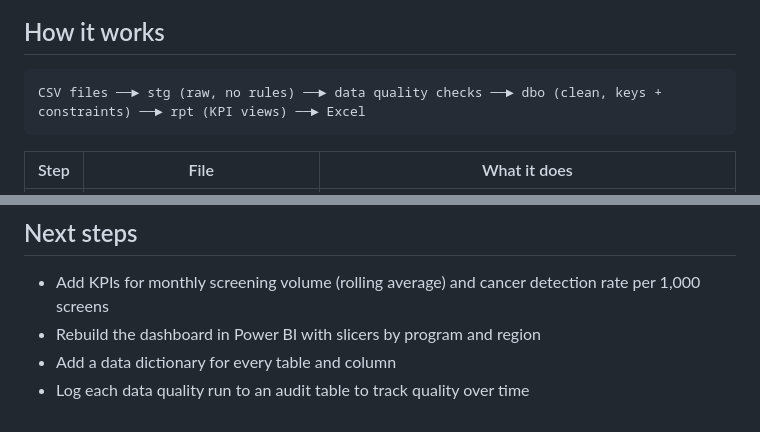
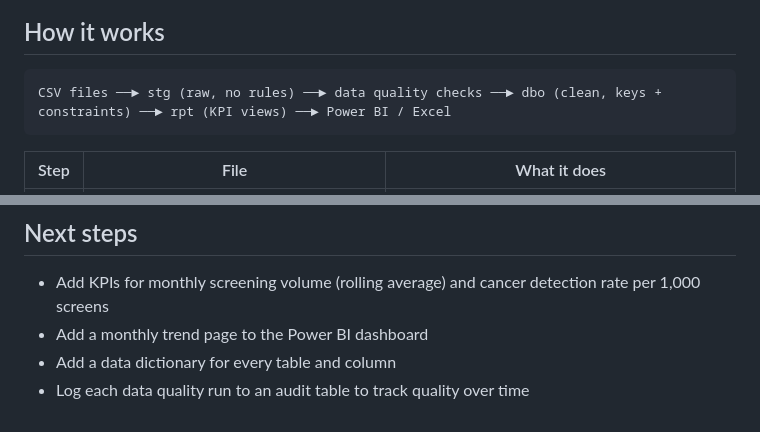
Before and after one commit to naman15sardana/cancer-screening-kpi, a Markdown page: README.md, 2 parts joined by grey strips. GitHub-like rendering.

````diff
--- a/README.md
+++ b/README.md
@@ -28,7 +30,7 @@ Small groups (e.g. Northern breast follow-ups, n = 6; patients with an unknown r
 ## How it works
 
 ```
-CSV files ──► stg (raw, no rules) ──► data quality checks ──► dbo (clean, keys + constraints) ──► rpt (KPI views) ──► Excel
+CSV files ──► stg (raw, no rules) ──► data quality checks ──► dbo (clean, keys + constraints) ──► rpt (KPI views) ──► Power BI / Excel
 ```
 
 | Step | File | What it does |
@@ -76,6 +92,6 @@ python load_staging.py
 
 ## Next steps
 - Add KPIs for monthly screening volume (rolling average) and cancer detection rate per 1,000 screens
-- Rebuild the dashboard in Power BI with slicers by program and region
+- Add a monthly trend page to the Power BI dashboard
 - Add a data dictionary for every table and column
 - Log each data quality run to an audit table to track quality over time
````
Also changed, not shown: other parts of README.md (+18 -2 lines), dashboard/screening_dashboard.png (added), 1 other file.
